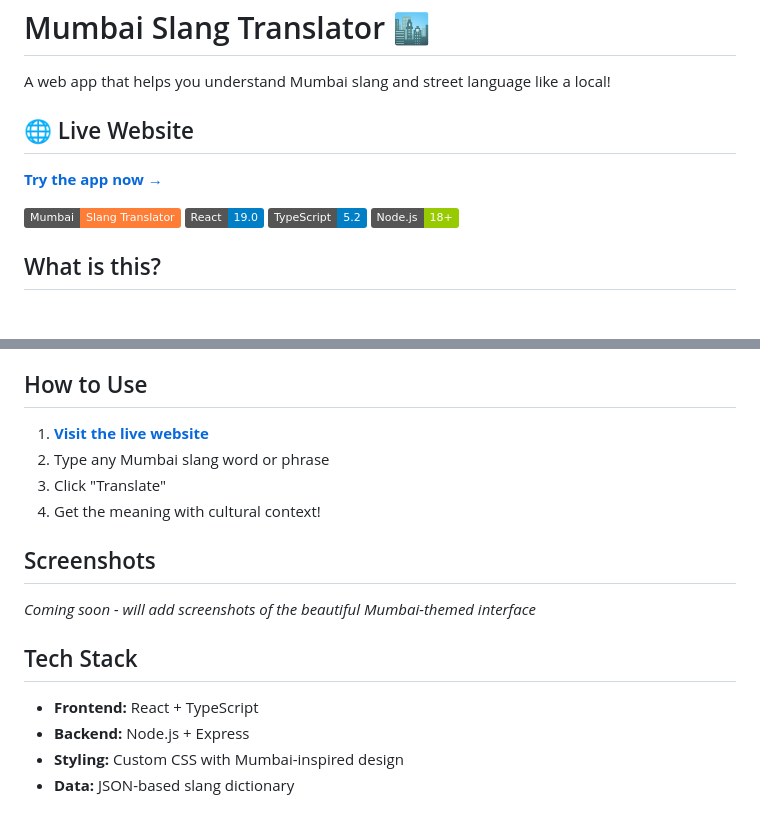
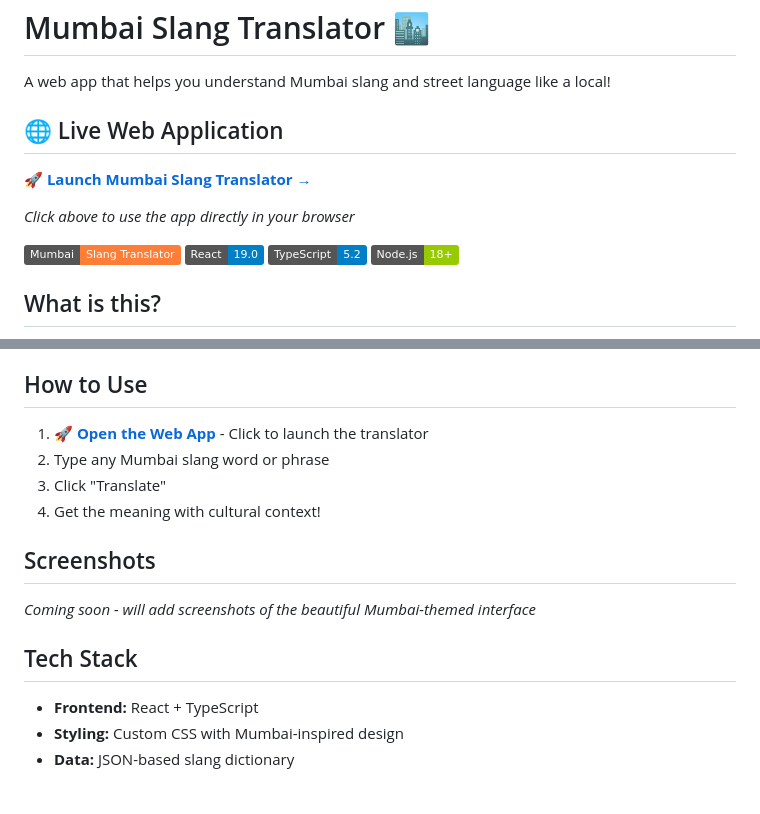
Before and after one commit to margajelast-collab/amchi-mumbai-ai, a Markdown page: README.md, 2 parts joined by grey strips. GitHub-like rendering; badges without logos; blank space fills up the shorter version.

```diff
--- a/README.md
+++ b/README.md
@@ -2,8 +2,10 @@
 
 A web app that helps you understand Mumbai slang and street language like a local!
 
-## 🌐 Live Website
-**[Try the app now →](https://margajelast-collab.github.io/amchi-mumbai-ai/)**
+## 🌐 Live Web Application
+**[🚀 Launch Mumbai Slang Translator →](http://localhost:3000/translate)**
+
+*Click above to use the app directly in your browser*
 
 ![Mumbai Slang Translator](https://img.shields.io/badge/Mumbai-Slang%20Translator-orange)
 ![React](https://img.shields.io/badge/React-19.0-blue)
@@ -30,7 +32,7 @@ This app translates Mumbai slang words and phrases into English. Perfect for tou
 
 ## How to Use
 
-1. **[Visit the live website](https://margajelast-collab.github.io/amchi-mumbai-ai/)**
+1. **[🚀 Open the Web App](http://localhost:3000/translate)** - Click to launch the translator
 2. Type any Mumbai slang word or phrase
 3. Click "Translate"
 4. Get the meaning with cultural context!
@@ -42,7 +44,6 @@ This app translates Mumbai slang words and phrases into English. Perfect for tou
 ## Tech Stack
 
 - **Frontend:** React + TypeScript
-- **Backend:** Node.js + Express
 - **Styling:** Custom CSS with Mumbai-inspired design
 - **Data:** JSON-based slang dictionary
 
```
Also changed, not shown: other parts of README.md (+7 -25 lines).
